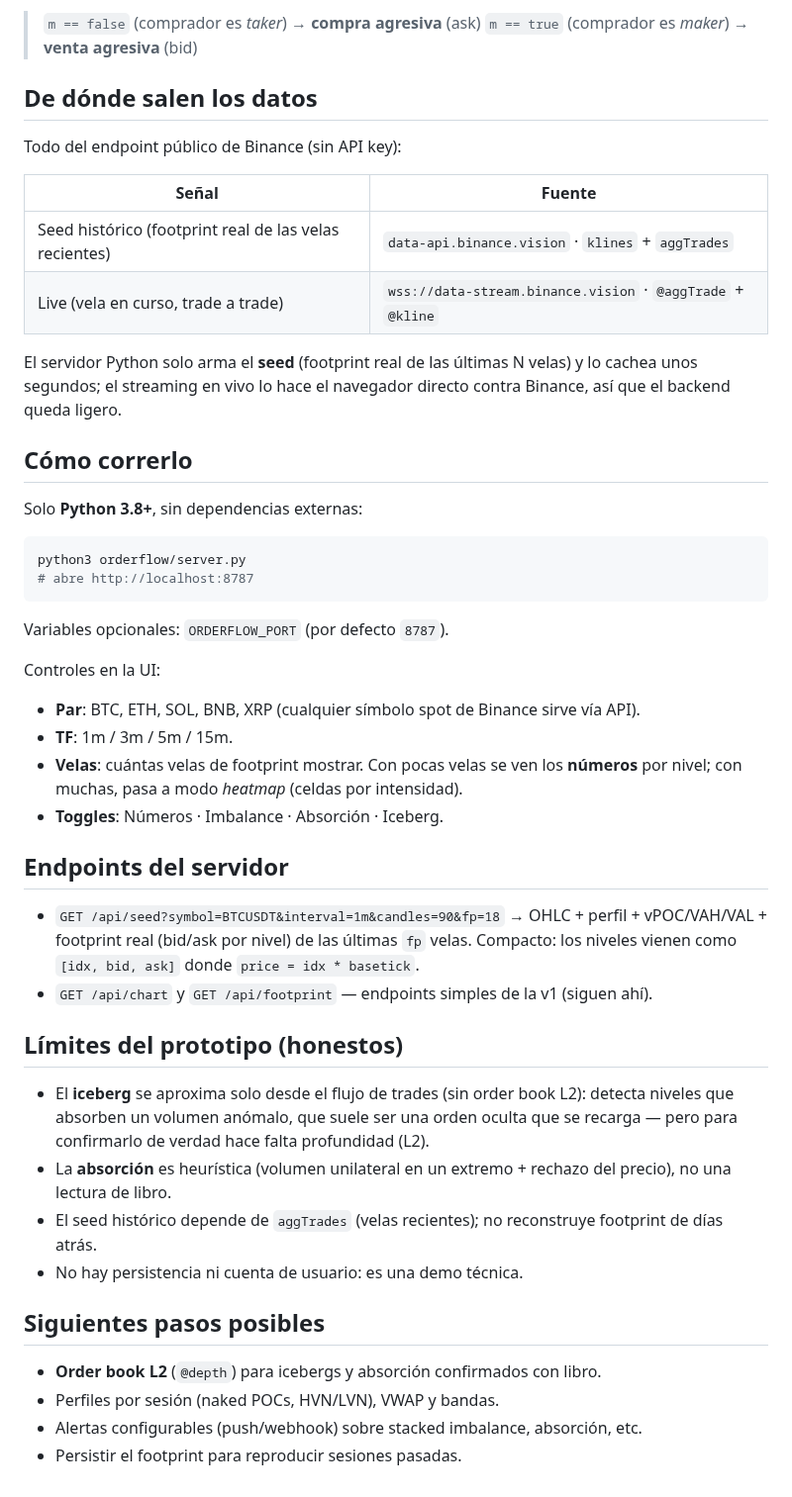
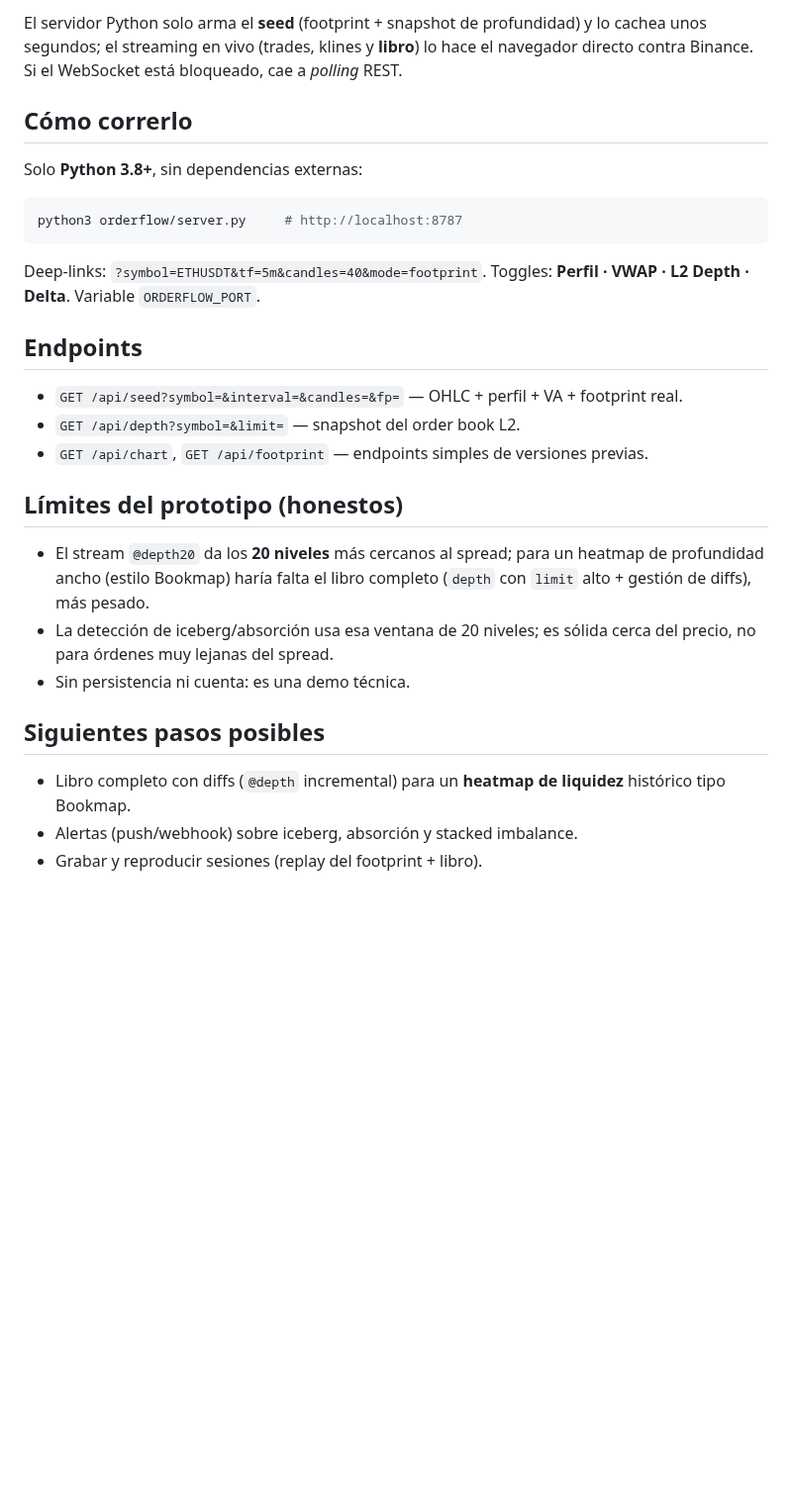
Before and after one commit to nugget-arch/https-github.com-brodyautomates-polymarket-pipeline, a Markdown page: orderflow/README.md, the part around one of its changes. Shown at 99% size. Rendered like a GitHub page; blank space fills up the shorter version.

````diff
--- a/orderflow/README.md
+++ b/orderflow/README.md
@@ -30,61 +52,37 @@ Binance (REST para el seed + **WebSocket** para el streaming en vivo).
 
-> `m == false` (comprador es *taker*) → **compra agresiva** (ask)
-> `m == true`  (comprador es *maker*) → **venta agresiva** (bid)
-
-## De dónde salen los datos
-
-Todo del endpoint público de Binance (sin API key):
-
-| Señal | Fuente |
-|---|---|
-| Seed histórico (footprint real de las velas recientes) | `data-api.binance.vision` · `klines` + `aggTrades` |
-| Live (vela en curso, trade a trade) | `wss://data-stream.binance.vision` · `@aggTrade` + `@kline` |
-
-El servidor Python solo arma el **seed** (footprint real de las últimas N velas) y
-lo cachea unos segundos; el streaming en vivo lo hace el navegador directo contra
-Binance, así que el backend queda ligero.
+El servidor Python solo arma el **seed** (footprint + snapshot de profundidad) y lo
+cachea unos segundos; el streaming en vivo (trades, klines y **libro**) lo hace el
+navegador directo contra Binance. Si el WebSocket está bloqueado, cae a *polling* REST.
 
 ## Cómo correrlo
 
 Solo **Python 3.8+**, sin dependencias externas:
 
 ```bash
-python3 orderflow/server.py
-# abre http://localhost:8787
+python3 orderflow/server.py     # http://localhost:8787
 ```
 
-Variables opcionales: `ORDERFLOW_PORT` (por defecto `8787`).
+Deep-links: `?symbol=ETHUSDT&tf=5m&candles=40&mode=footprint`.
+Toggles: **Perfil · VWAP · L2 Depth · Delta**. Variable `ORDERFLOW_PORT`.
 
-Controles en la UI:
+## Endpoints
 
-- **Par**: BTC, ETH, SOL, BNB, XRP (cualquier símbolo spot de Binance sirve vía API).
-- **TF**: 1m / 3m / 5m / 15m.
-- **Velas**: cuántas velas de footprint mostrar. Con pocas velas se ven los
-  **números** por nivel; con muchas, pasa a modo *heatmap* (celdas por intensidad).
-- **Toggles**: Números · Imbalance · Absorción · Iceberg.
-
-## Endpoints del servidor
-
-- `GET /api/seed?symbol=BTCUSDT&interval=1m&candles=90&fp=18`
-  → OHLC + perfil + vPOC/VAH/VAL + footprint real (bid/ask por nivel) de las
-  últimas `fp` velas. Compacto: los niveles vienen como `[idx, bid, ask]` donde
-  `price = idx * basetick`.
-- `GET /api/chart` y `GET /api/footprint` — endpoints simples de la v1 (siguen ahí).
+- `GET /api/seed?symbol=&interval=&candles=&fp=` — OHLC + perfil + VA + footprint real.
+- `GET /api/depth?symbol=&limit=` — snapshot del order book L2.
+- `GET /api/chart`, `GET /api/footprint` — endpoints simples de versiones previas.
 
 ## Límites del prototipo (honestos)
 
-- El **iceberg** se aproxima solo desde el flujo de trades (sin order book L2):
-  detecta niveles que absorben un volumen anómalo, que suele ser una orden oculta
-  que se recarga — pero para confirmarlo de verdad hace falta profundidad (L2).
-- La **absorción** es heurística (volumen unilateral en un extremo + rechazo del
-  precio), no una lectura de libro.
-- El seed histórico depende de `aggTrades` (velas recientes); no reconstruye
-  footprint de días atrás.
-- No hay persistencia ni cuenta de usuario: es una demo técnica.
+- El stream `@depth20` da los **20 niveles** más cercanos al spread; para un
+  heatmap de profundidad ancho (estilo Bookmap) haría falta el libro completo
+  (`depth` con `limit` alto + gestión de diffs), más pesado.
+- La detección de iceberg/absorción usa esa ventana de 20 niveles; es sólida cerca
+  del precio, no para órdenes muy lejanas del spread.
+- Sin persistencia ni cuenta: es una demo técnica.
 
 ## Siguientes pasos posibles
 
-- **Order book L2** (`@depth`) para icebergs y absorción confirmados con libro.
-- Perfiles por sesión (naked POCs, HVN/LVN), VWAP y bandas.
-- Alertas configurables (push/webhook) sobre stacked imbalance, absorción, etc.
-- Persistir el footprint para reproducir sesiones pasadas.
+- Libro completo con diffs (`@depth` incremental) para un **heatmap de liquidez**
+  histórico tipo Bookmap.
+- Alertas (push/webhook) sobre iceberg, absorción y stacked imbalance.
+- Grabar y reproducir sesiones (replay del footprint + libro).
````
Also changed, not shown: other parts of orderflow/README.md (+43 -21 lines), orderflow/preview.png, 5 other files.
